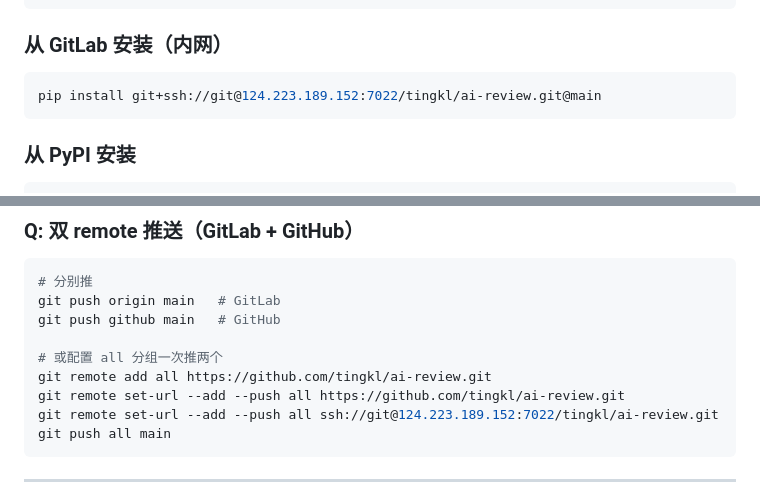
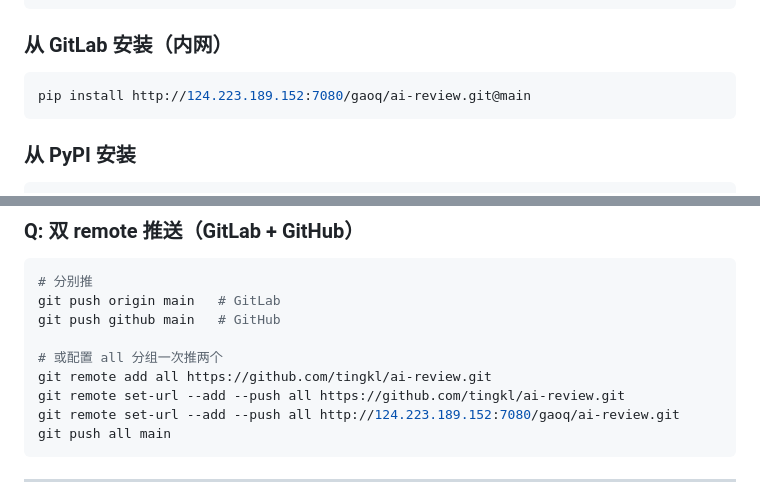
Before and after one commit to tingkl/ai-review, a Markdown page: README.md, 2 parts joined by grey strips. GitHub-like rendering.

Commit message:
docs: 更新 README.md - GitLab 地址改为 gaoq 路径

````diff
--- a/README.md
+++ b/README.md
@@ -78,7 +78,7 @@ pip install --upgrade git+https://github.com/tingkl/ai-review.git@main
 ### 从 GitLab 安装（内网）
 
 ```bash
-pip install git+ssh://git@124.223.189.152:7022/tingkl/ai-review.git@main
+pip install http://124.223.189.152:7080/gaoq/ai-review.git@main
 ```
 
 ### 从 PyPI 安装
@@ -378,7 +378,7 @@ git push github main   # GitHub
 # 或配置 all 分组一次推两个
 git remote add all https://github.com/tingkl/ai-review.git
 git remote set-url --add --push all https://github.com/tingkl/ai-review.git
-git remote set-url --add --push all ssh://git@124.223.189.152:7022/tingkl/ai-review.git
+git remote set-url --add --push all http://124.223.189.152:7080/gaoq/ai-review.git
 git push all main
 ```
 
````
